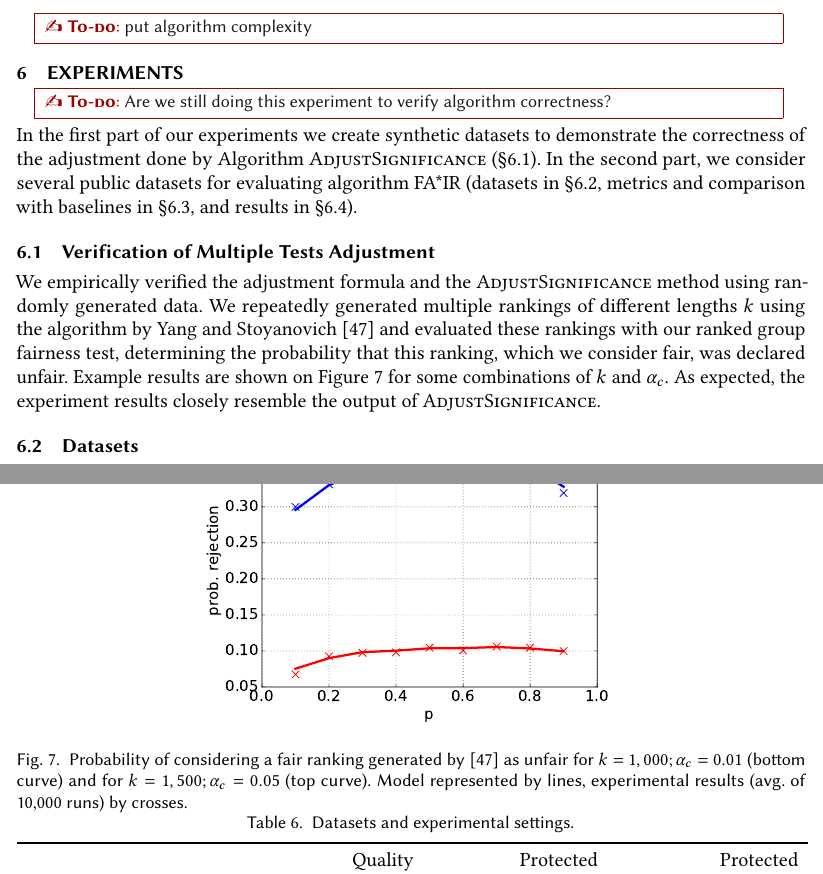
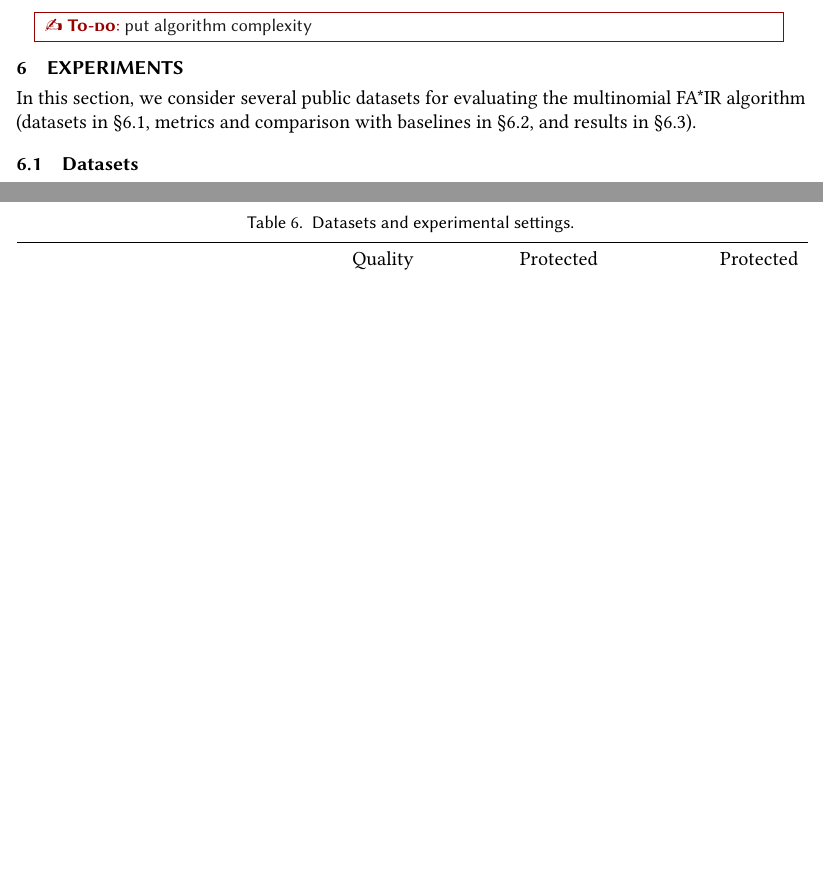
Before and after one commit to MilkaLichtblau/Multinomial_FA-IR, a LaTeX paper (paper/main.tex, which reads paper/06-experiments.tex): two parts of pages 27 and 28 of 38, joined at a grey line, cut so that both start at the same text, the shorter picture padded with empty space. Compiled offline with pdfLaTeX.

Commit message:
started to rewrite section algorithm

```diff
--- a/paper/06-experiments.tex
+++ b/paper/06-experiments.tex
@@ -1,52 +1,52 @@
 \section{Experiments}\label{sec:experiments}
-\todo{Are we still doing this experiment to verify algorithm correctness?}
-In the first part of our experiments we create synthetic datasets to demonstrate the correctness of the adjustment done by Algorithm \algoCorrect (\S\ref{subsubsec:JuliaExperimentalVerification}).
+%\todo{Are we still doing this experiment to verify algorithm correctness?}
+%In the first part of our experiments we create synthetic datasets to demonstrate the correctness of the adjustment done by Algorithm \algoCorrect (\S\ref{subsubsec:JuliaExperimentalVerification}).
 %
-In the second part, we consider several public datasets for evaluating algorithm \algoFAIR (datasets in \S\ref{sec:experiments-datasets}, metrics and comparison with baselines in \S\ref{sec:experiments-baselines}, and results in \S\ref{sec:experiments-results}).
+In this section, we consider several public datasets for evaluating the multinomial \algoFAIR algorithm (datasets in \S\ref{sec:experiments-datasets}, metrics and comparison with baselines in \S\ref{sec:experiments-baselines}, and results in \S\ref{sec:experiments-results}).
 
-\subsection{Verification of Multiple Tests Adjustment}
-\label{subsubsec:JuliaExperimentalVerification}
-
-We empirically verified the adjustment formula and the \algoCorrect method using randomly generated data.
+%\subsection{Verification of Multiple Tests Adjustment}
+%\label{subsubsec:JuliaExperimentalVerification}
 %
-We repeatedly generated multiple rankings of different lengths $k$ using the algorithm by \citet{yang2016measuring} and evaluated these rankings with our ranked group fairness test, determining the probability that this ranking, which we consider fair, was declared unfair.
+%We empirically verified the adjustment formula and the \algoCorrect method using randomly generated data.
+%%
+%We repeatedly generated multiple rankings of different lengths $k$ using the algorithm by \citet{yang2016measuring} and evaluated these rankings with our ranked group fairness test, determining the probability that this ranking, which we consider fair, was declared unfair.
+%%
+%Example results are shown on Figure~\ref{fig:julia-experimental-verification} for some combinations of $k$ and $\alphaadj$.
+%%
+%As expected, the experiment results closely resemble the output of \algoCorrect.
+%%test's failure probability. Figure \inote[Meike]{insert figure} shows the result at a constant significance level $\alpha=0.1$ and a fairness probability of $p=0.5$. Figure \inote[Meike]{insert figure} shows the same experiment with a corrected significance level $\alphaadj$. We see that using a corrected $\alphaadj$ at each prefix instead of $\alpha$ gives us a constant failure probability even when $k$ increases.
 %
-Example results are shown on Figure~\ref{fig:julia-experimental-verification} for some combinations of $k$ and $\alphaadj$.
-%
-As expected, the experiment results closely resemble the output of \algoCorrect.
-%test's failure probability. Figure \inote[Meike]{insert figure} shows the result at a constant significance level $\alpha=0.1$ and a fairness probability of $p=0.5$. Figure \inote[Meike]{insert figure} shows the same experiment with a corrected significance level $\alphaadj$. We see that using a corrected $\alphaadj$ at each prefix instead of $\alpha$ gives us a constant failure probability even when $k$ increases.
-
-\iffalse
-% DATA TABLE FOR FIGURE (model, i.e., line)
-k,alphaadj,p,alphamodel
-1000,0.01,0.10,0.075378
-1000,0.01,0.20,0.090049
-1000,0.01,0.30,0.098331
-1000,0.01,0.40,0.100432
-1000,0.01,0.50,0.103713
-1000,0.01,0.60,0.103976
-1000,0.01,0.70,0.105475
-1000,0.01,0.80,0.103502
-1000,0.01,0.90,0.099602
-1500,0.05,0.10,0.295883
-1500,0.05,0.20,0.330252
-1500,0.05,0.30,0.349234
-1500,0.05,0.40,0.361767
-1500,0.05,0.50,0.360710
-1500,0.05,0.60,0.362456
-1500,0.05,0.70,0.360749
-1500,0.05,0.80,0.356852
-1500,0.05,0.90,0.328008
-\fi
+%\iffalse
+%% DATA TABLE FOR FIGURE (model, i.e., line)
+%k,alphaadj,p,alphamodel
+%1000,0.01,0.10,0.075378
+%1000,0.01,0.20,0.090049
+%1000,0.01,0.30,0.098331
+%1000,0.01,0.40,0.100432
+%1000,0.01,0.50,0.103713
+%1000,0.01,0.60,0.103976
+%1000,0.01,0.70,0.105475
+%1000,0.01,0.80,0.103502
+%1000,0.01,0.90,0.099602
+%1500,0.05,0.10,0.295883
+%1500,0.05,0.20,0.330252
+%1500,0.05,0.30,0.349234
+%1500,0.05,0.40,0.361767
+%1500,0.05,0.50,0.360710
+%1500,0.05,0.60,0.362456
+%1500,0.05,0.70,0.360749
+%1500,0.05,0.80,0.356852
+%1500,0.05,0.90,0.328008
+%\fi
 
 
-\begin{figure}[t]
-	\includegraphics[width=.55\columnwidth]{pics/FailureProbability10000Trials.png}
-	\vspace{-2mm}
-	\caption{Probability of considering a fair ranking generated by~\cite{yang2016measuring} as unfair for $k=1,000; \alphaadj=0.01$ (bottom curve) and for $k=1,500; \alphaadj=0.05$ (top curve). Model represented by lines, experimental results (avg. of 10,000 runs) by crosses.}
-	\vspace{-5mm}
-	\label{fig:julia-experimental-verification}
-\end{figure}
+%\begin{figure}[t]
+%	\includegraphics[width=.55\columnwidth]{pics/FailureProbability10000Trials.png}
+%	\vspace{-2mm}
+%	\caption{Probability of considering a fair ranking generated by~\cite{yang2016measuring} as unfair for $k=1,000; \alphaadj=0.01$ (bottom curve) and for $k=1,500; \alphaadj=0.05$ (top curve). Model represented by lines, experimental results (avg. of 10,000 runs) by crosses.}
+%	\vspace{-5mm}
+%	\label{fig:julia-experimental-verification}
+%\end{figure}
 
 \begin{table}[t]
 	\caption{Datasets and experimental settings.}
```
Also changed, not shown: paper/05-algorithms.tex (+1 -1 lines).
